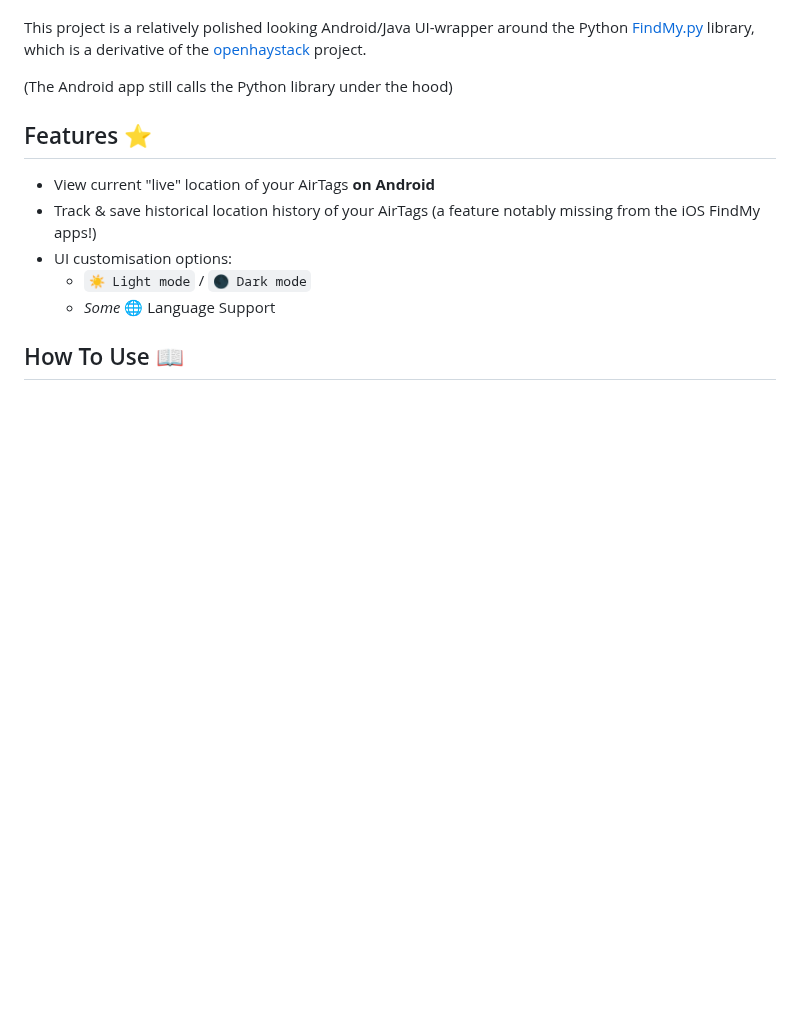
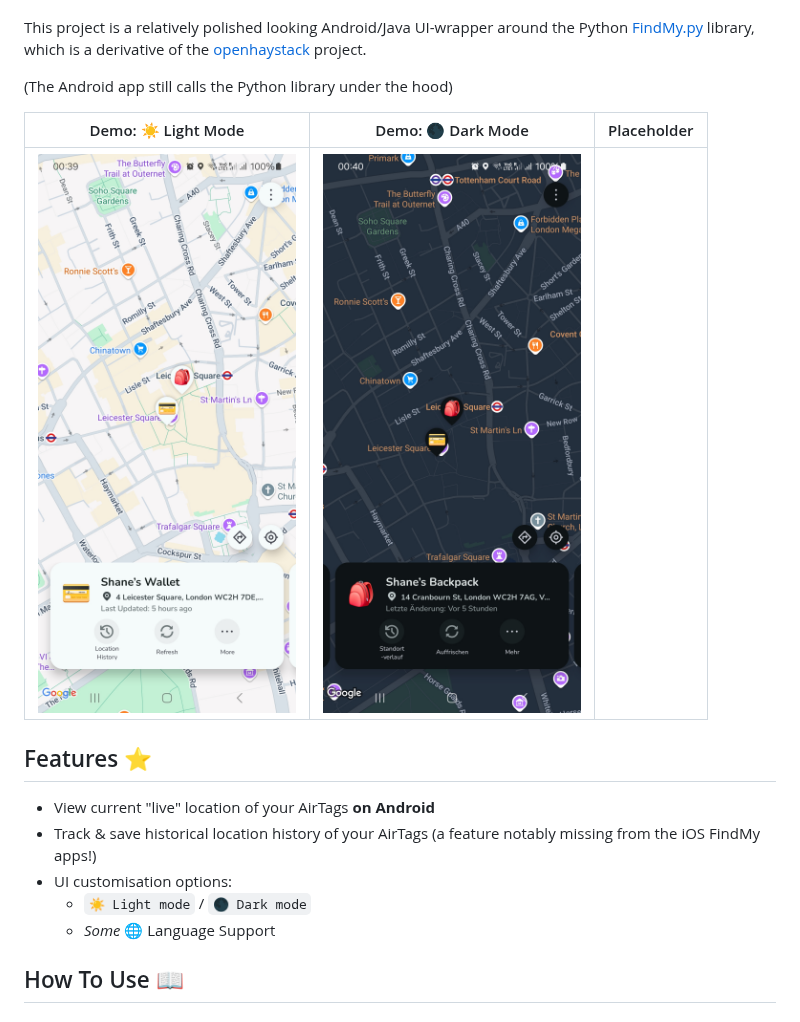
Before and after one commit to parawanderer/OpenTagViewer, a Markdown page: README.md, the part around the change. Rendered like a GitHub page; pictures changed too: dark_mode_preview.jpg (added), light_mode_preview.jpg (added); blank space fills up the shorter version.

```diff
--- a/README.md
+++ b/README.md
@@ -8,6 +8,11 @@ Apparently, this is the first Android App to allow you to view/track your **offi
 This project is a relatively polished looking Android/Java UI-wrapper around the Python [FindMy.py](https://github.com/malmeloo/FindMy.py) library, which is a derivative of the [openhaystack](https://github.com/seemoo-lab/openhaystack) project.
 
 (The Android app still calls the Python library under the hood)
+
+
+|Demo: ☀️ Light Mode|Demo: 🌑 Dark Mode|Placeholder|
+|----|----|----|
+|![Demo of the app while using Light Mode](./light_mode_preview.jpg)|![Demo of the app while using Dark Mode](./dark_mode_preview.jpg)|    |
 
 ## Features ⭐
 
```
